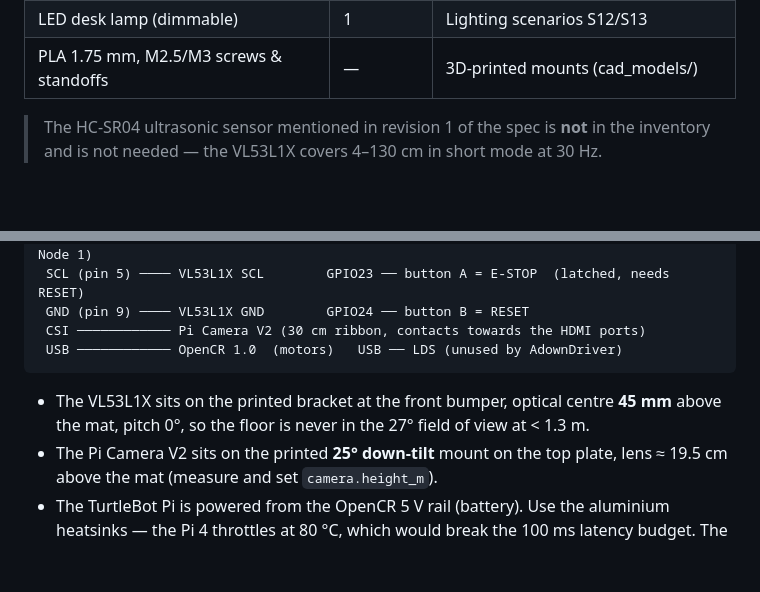
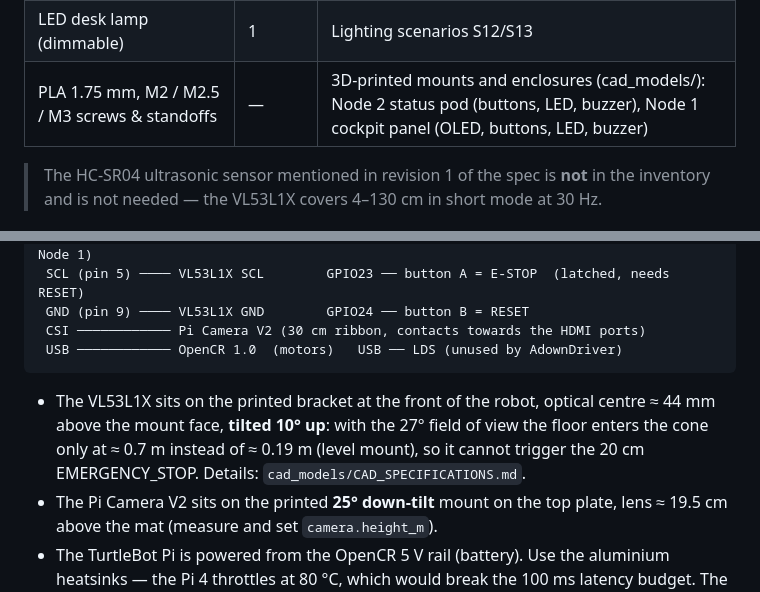
Before and after one commit to liyskii/AdownDriver---VIP, a Markdown page: docs/HARDWARE_WIRING.md, 2 parts joined by grey strips. Rendered like a GitHub page; blank space fills up the shorter version.

````diff
--- a/docs/HARDWARE_WIRING.md
+++ b/docs/HARDWARE_WIRING.md
@@ -21,7 +21,7 @@ Only parts from the team inventory are used. Pin numbers are **BCM GPIO** number
 | Travel Wi-Fi router | 1 | Dedicated local network (docs/NETWORK.md) |
 | Matte black EVA mats + white/yellow non-reflective tape | — | Test track |
 | LED desk lamp (dimmable) | 1 | Lighting scenarios S12/S13 |
-| PLA 1.75 mm, M2.5/M3 screws & standoffs | — | 3D-printed mounts (cad_models/) |
+| PLA 1.75 mm, M2 / M2.5 / M3 screws & standoffs | — | 3D-printed mounts and enclosures (cad_models/): Node 2 status pod (buttons, LED, buzzer), Node 1 cockpit panel (OLED, buttons, LED, buzzer) |
 
 > The HC-SR04 ultrasonic sensor mentioned in revision 1 of the spec is **not** in the inventory and is not needed — the VL53L1X covers 4–130 cm in short mode at 30 Hz.
 
@@ -64,7 +64,7 @@ Only parts from the team inventory are used. Pin numbers are **BCM GPIO** number
  USB ──────────── OpenCR 1.0  (motors)   USB ── LDS (unused by AdownDriver)
 ```
 
-* The VL53L1X sits on the printed bracket at the front bumper, optical centre **45 mm** above the mat, pitch 0°, so the floor is never in the 27° field of view at < 1.3 m.
+* The VL53L1X sits on the printed bracket at the front of the robot, optical centre ≈ 44 mm above the mount face, **tilted 10° up**: with the 27° field of view the floor enters the cone only at ≈ 0.7 m instead of ≈ 0.19 m (level mount), so it cannot trigger the 20 cm EMERGENCY_STOP. Details: `cad_models/CAD_SPECIFICATIONS.md`.
 * The Pi Camera V2 sits on the printed **25° down-tilt** mount on the top plate, lens ≈ 19.5 cm above the mat (measure and set `camera.height_m`).
 * The TurtleBot Pi is powered from the OpenCR 5 V rail (battery). Use the aluminium heatsinks — the Pi 4 throttles at 80 °C, which would break the 100 ms latency budget. The dashboard shows the CPU temperature.
 
````
Also changed, not shown: cad_models/CAD_SPECIFICATIONS.md (+55 -12 lines), docs/SPEC_REVISION.md (+1 -0 lines), cad_models/parts_preview.png, 8 other files.
